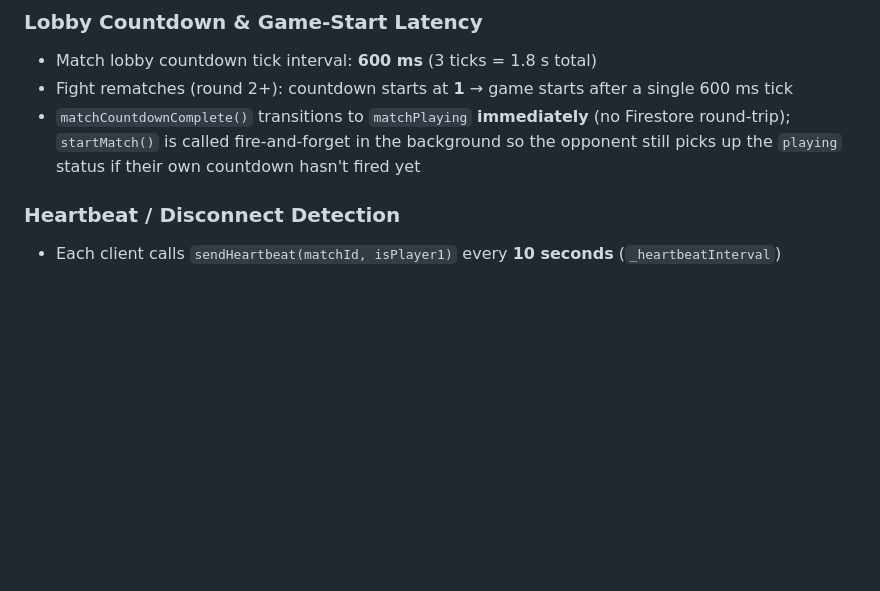
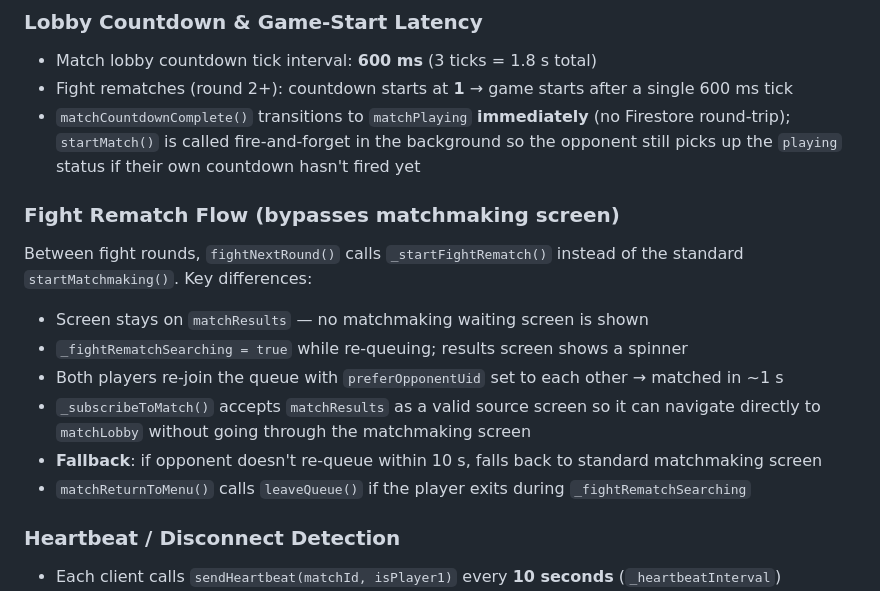
Before and after one commit to Arnon-E/67Games, a Markdown page: docs/ARCHITECTURE.md, the part around the change. GitHub-like rendering; blank space fills up the shorter version.

Commit message:
docs: document fight rematch flow that bypasses matchmaking screen
https://claude.ai/code/session_01X632ZVBdBtwjehmMLgsdUe

```diff
--- a/docs/ARCHITECTURE.md
+++ b/docs/ARCHITECTURE.md
@@ -162,6 +162,19 @@ stopMatchGame()
 - `matchCountdownComplete()` transitions to `matchPlaying` **immediately** (no Firestore round-trip);
   `startMatch()` is called fire-and-forget in the background so the opponent still picks up the
   `playing` status if their own countdown hasn't fired yet
+
+### Fight Rematch Flow (bypasses matchmaking screen)
+
+Between fight rounds, `fightNextRound()` calls `_startFightRematch()` instead of the standard
+`startMatchmaking()`. Key differences:
+
+- Screen stays on `matchResults` — no matchmaking waiting screen is shown
+- `_fightRematchSearching = true` while re-queuing; results screen shows a spinner
+- Both players re-join the queue with `preferOpponentUid` set to each other → matched in ~1 s
+- `_subscribeToMatch()` accepts `matchResults` as a valid source screen so it can navigate
+  directly to `matchLobby` without going through the matchmaking screen
+- **Fallback**: if opponent doesn't re-queue within 10 s, falls back to standard matchmaking screen
+- `matchReturnToMenu()` calls `leaveQueue()` if the player exits during `_fightRematchSearching`
 
 ### Heartbeat / Disconnect Detection
 - Each client calls `sendHeartbeat(matchId, isPlayer1)` every **10 seconds** (`_heartbeatInterval`)
```
